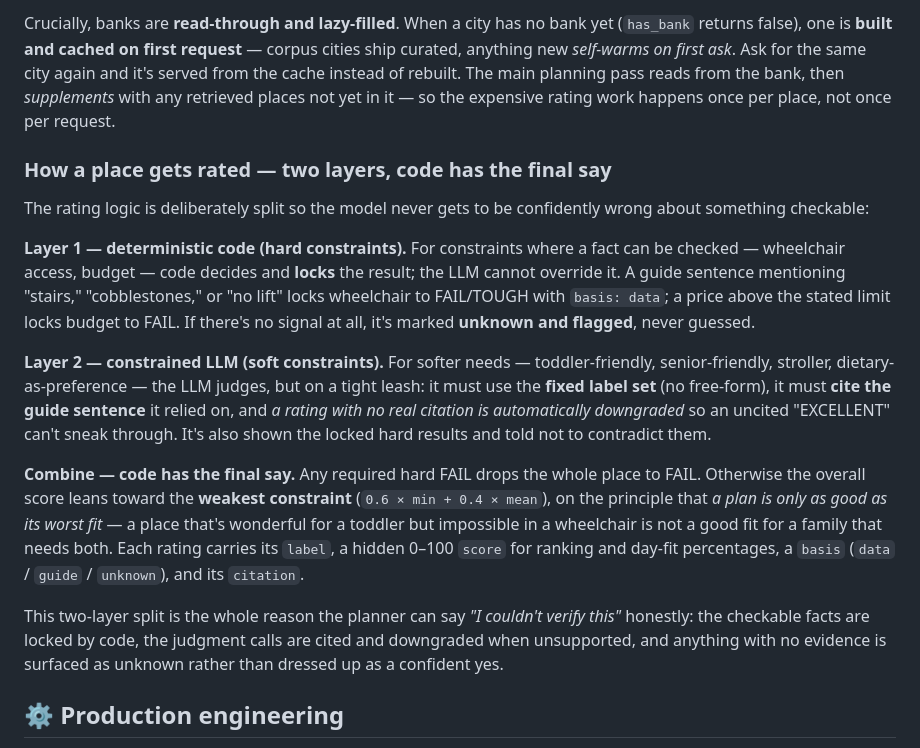
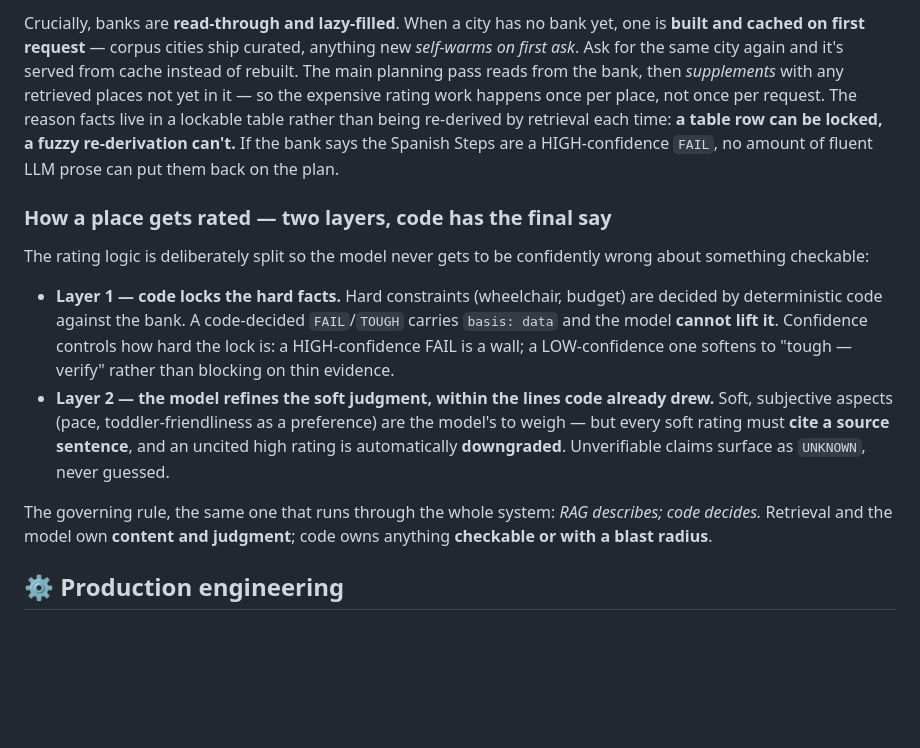
Before and after one commit to rahulfreescale/suitcase, a Markdown page: README.md, the part around one of its changes. Drawn GitHub-style; blank space fills up the shorter version.

```diff
--- a/README.md
+++ b/README.md
@@ -206,17 +222,14 @@ A guide tells you a place exists; it doesn't reliably tell you whether a wheelch
 
-Crucially, banks are **read-through and lazy-filled**. When a city has no bank yet (`has_bank` returns false), one is **built and cached on first request** — corpus cities ship curated, anything new *self-warms on first ask*. Ask for the same city again and it's served from the cache instead of rebuilt. The main planning pass reads from the bank, then *supplements* with any retrieved places not yet in it — so the expensive rating work happens once per place, not once per request.
+Crucially, banks are **read-through and lazy-filled**. When a city has no bank yet, one is **built and cached on first request** — corpus cities ship curated, anything new *self-warms on first ask*. Ask for the same city again and it's served from cache instead of rebuilt. The main planning pass reads from the bank, then *supplements* with any retrieved places not yet in it — so the expensive rating work happens once per place, not once per request. The reason facts live in a lockable table rather than being re-derived by retrieval each time: **a table row can be locked, a fuzzy re-derivation can't.** If the bank says the Spanish Steps are a HIGH-confidence `FAIL`, no amount of fluent LLM prose can put them back on the plan.
 
 ### How a place gets rated — two layers, code has the final say
 
 The rating logic is deliberately split so the model never gets to be confidently wrong about something checkable:
 
-**Layer 1 — deterministic code (hard constraints).** For constraints where a fact can be checked — wheelchair access, budget — code decides and **locks** the result; the LLM cannot override it. A guide sentence mentioning "stairs," "cobblestones," or "no lift" locks wheelchair to FAIL/TOUGH with `basis: data`; a price above the stated limit locks budget to FAIL. If there's no signal at all, it's marked **unknown and flagged**, never guessed.
+- **Layer 1 — code locks the hard facts.** Hard constraints (wheelchair, budget) are decided by deterministic code against the bank. A code-decided `FAIL`/`TOUGH` carries `basis: data` and the model **cannot lift it**. Confidence controls how hard the lock is: a HIGH-confidence FAIL is a wall; a LOW-confidence one softens to "tough — verify" rather than blocking on thin evidence.
+- **Layer 2 — the model refines the soft judgment, within the lines code already drew.** Soft, subjective aspects (pace, toddler-friendliness as a preference) are the model's to weigh — but every soft rating must **cite a source sentence**, and an uncited high rating is automatically **downgraded**. Unverifiable claims surface as `UNKNOWN`, never guessed.
 
-**Layer 2 — constrained LLM (soft constraints).** For softer needs — toddler-friendly, senior-friendly, stroller, dietary-as-preference — the LLM judges, but on a tight leash: it must use the **fixed label set** (no free-form), it must **cite the guide sentence** it relied on, and *a rating with no real citation is automatically downgraded* so an uncited "EXCELLENT" can't sneak through. It's also shown the locked hard results and told not to contradict them.
-
-**Combine — code has the final say.** Any required hard FAIL drops the whole place to FAIL. Otherwise the overall score leans toward the **weakest constraint** (`0.6 × min + 0.4 × mean`), on the principle that *a plan is only as good as its worst fit* — a place that's wonderful for a toddler but impossible in a wheelchair is not a good fit for a family that needs both. Each rating carries its `label`, a hidden 0–100 `score` for ranking and day-fit percentages, a `basis` (`data` / `guide` / `unknown`), and its `citation`.
-
-This two-layer split is the whole reason the planner can say *"I couldn't verify this"* honestly: the checkable facts are locked by code, the judgment calls are cited and downgraded when unsupported, and anything with no evidence is surfaced as unknown rather than dressed up as a confident yes.
+The governing rule, the same one that runs through the whole system: *RAG describes; code decides.* Retrieval and the model own **content and judgment**; code owns anything **checkable or with a blast radius**.
 
 ## ⚙️ Production engineering
 
```
Also changed, not shown: other parts of README.md (+22 -6 lines).
